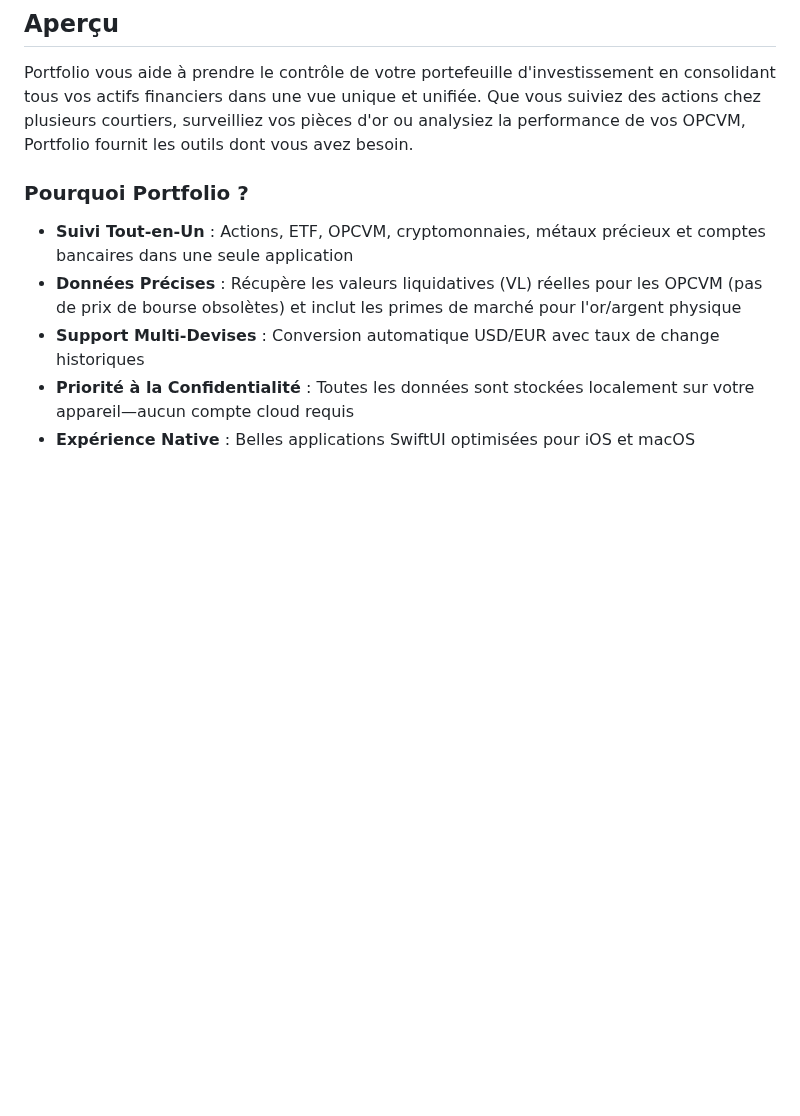
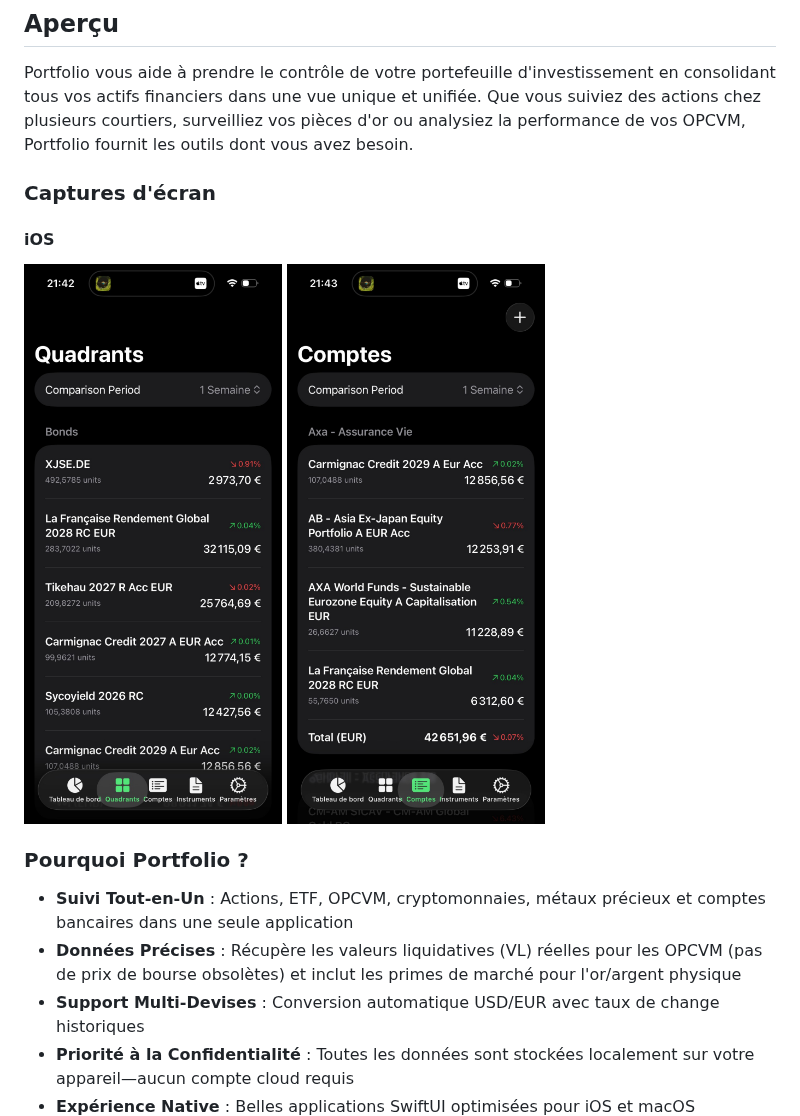
Before and after one commit to jeremycalles/Portfolio, a Markdown page: README_fr.md, the part around the change. Drawn GitHub-style; pictures changed too: assets/screenshots/ios-accounts.png (added), assets/screenshots/ios-quadrants.png (added); blank space fills up the shorter version.

Commit message:
Add iOS screenshots to READMEs
- Create assets/screenshots directory
- Add iOS Quadrants and Accounts screenshots
- Update README.md and README_fr.md to include the screenshots

Co-authored-by: Cursor <cursoragent@cursor.com>

```diff
--- a/README_fr.md
+++ b/README_fr.md
@@ -36,6 +36,15 @@
 ## Aperçu
 
 Portfolio vous aide à prendre le contrôle de votre portefeuille d'investissement en consolidant tous vos actifs financiers dans une vue unique et unifiée. Que vous suiviez des actions chez plusieurs courtiers, surveilliez vos pièces d'or ou analysiez la performance de vos OPCVM, Portfolio fournit les outils dont vous avez besoin.
+
+### Captures d'écran
+
+#### iOS
+
+<p float="left">
+  <img src="assets/screenshots/ios-quadrants.png" width="300" />
+  <img src="assets/screenshots/ios-accounts.png" width="300" />
+</p>
 
 ### Pourquoi Portfolio ?
 
```
Also changed, not shown: 1 other file.
